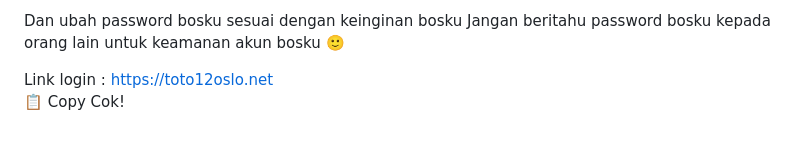
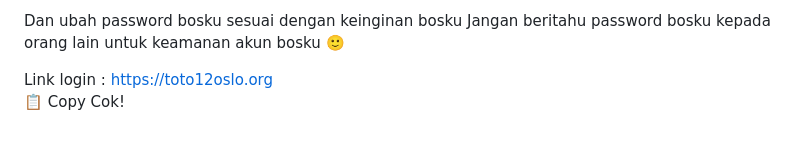
Before and after one commit to les-tech7/reset, a Markdown page: README.md, the part around the change. Rendered like a GitHub page.

```diff
--- a/README.md
+++ b/README.md
@@ -171,7 +171,7 @@ password:
 Dan ubah password bosku sesuai dengan keinginan bosku
 Jangan beritahu password bosku kepada orang lain untuk keamanan akun bosku 🙂
 
-Link login : https://toto12oslo.net
+Link login : https://toto12oslo.org
     </textarea><br />
     <button class="btn-neon copy-btn" onclick="copyAndChangePassword()">📋 Copy Cok!</button>
   </div>
@@ -264,7 +264,7 @@ password: ${password}
 Dan ubah password bosku sesuai dengan keinginan bosku
 Jangan beritahu password bosku kepada orang lain untuk keamanan akun bosku 🙂
 
-Link login :https://toto12oslo.net/`;
+Link login :https://toto12oslo.org/`;
 
       const copyText = document.getElementById("full-text");
       copyText.value = newText;
```
